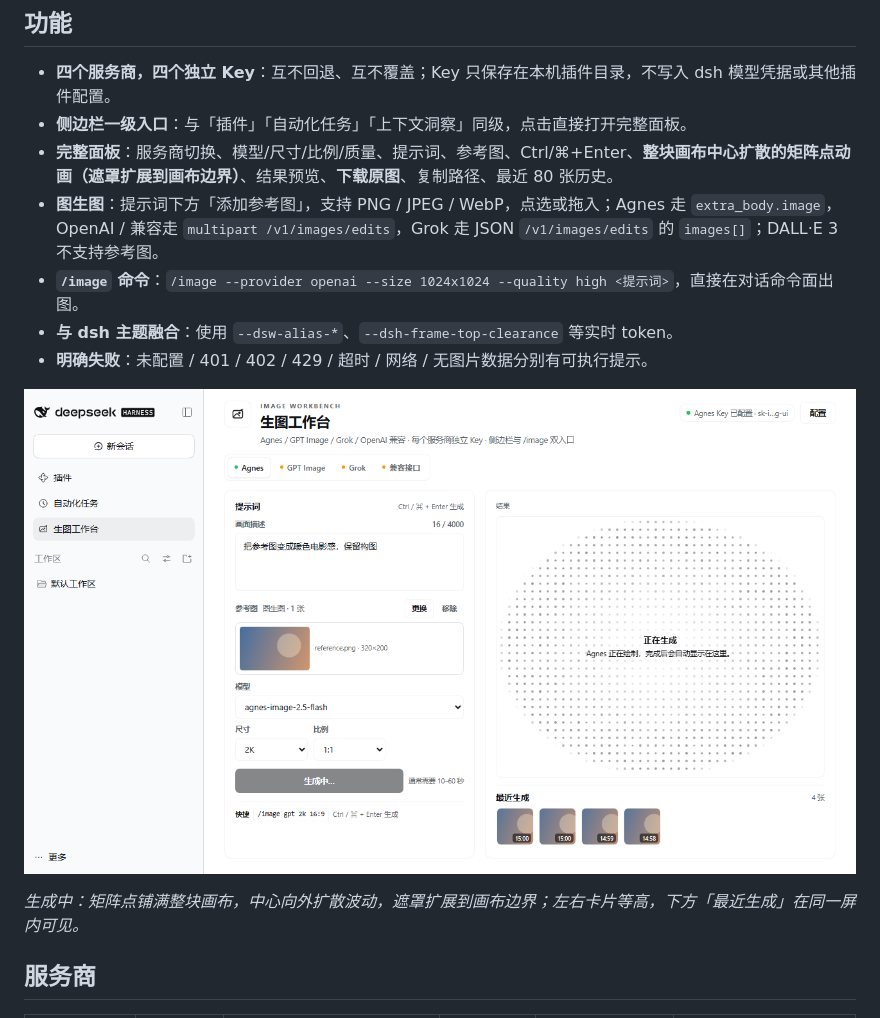
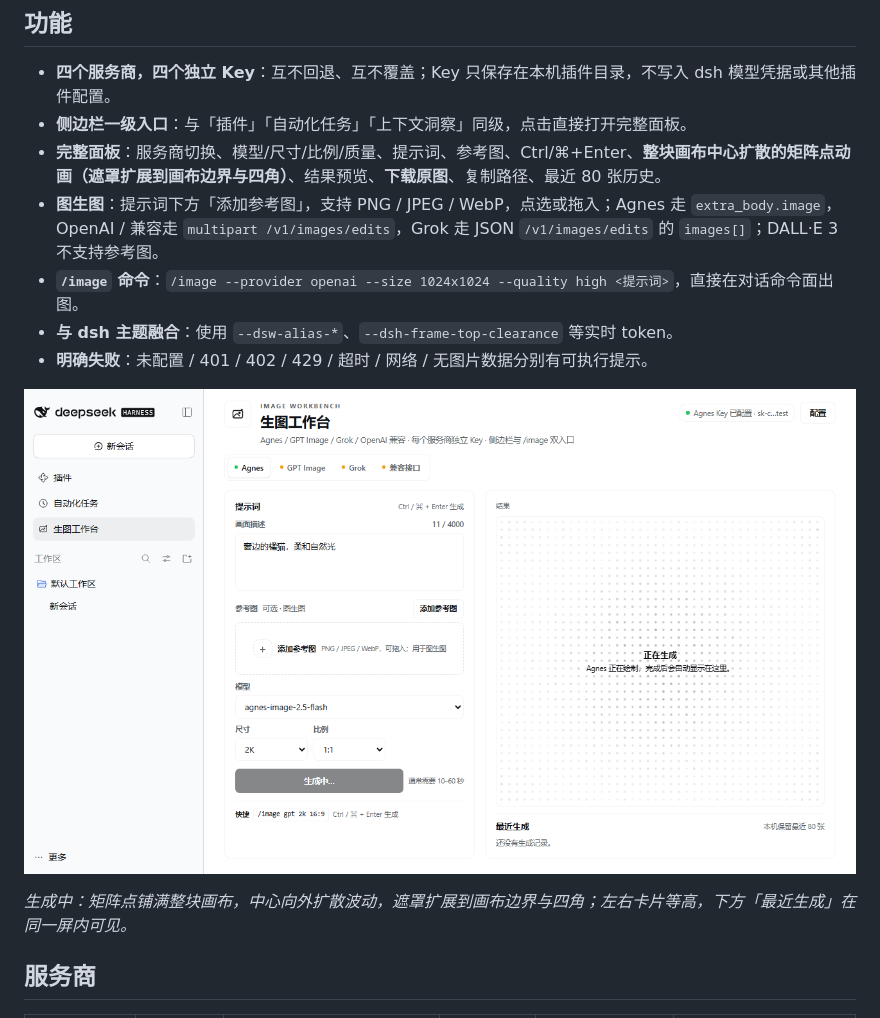
Before and after one commit to david-zdw/dsh-image-studio, a Markdown page: README.md, the part around the change. Drawn GitHub-style; pictures changed too: docs/loading.png.

```diff
--- a/README.md
+++ b/README.md
@@ -8,7 +8,7 @@ DeepSeek Harness 的多服务商生图插件：**Agnes / OpenAI GPT Image / Grok
 
 - **四个服务商，四个独立 Key**：互不回退、互不覆盖；Key 只保存在本机插件目录，不写入 dsh 模型凭据或其他插件配置。
 - **侧边栏一级入口**：与「插件」「自动化任务」「上下文洞察」同级，点击直接打开完整面板。
-- **完整面板**：服务商切换、模型/尺寸/比例/质量、提示词、参考图、Ctrl/⌘+Enter、**整块画布中心扩散的矩阵点动画（遮罩扩展到画布边界）**、结果预览、**下载原图**、复制路径、最近 80 张历史。
+- **完整面板**：服务商切换、模型/尺寸/比例/质量、提示词、参考图、Ctrl/⌘+Enter、**整块画布中心扩散的矩阵点动画（遮罩扩展到画布边界与四角）**、结果预览、**下载原图**、复制路径、最近 80 张历史。
 - **图生图**：提示词下方「添加参考图」，支持 PNG / JPEG / WebP，点选或拖入；Agnes 走 `extra_body.image`，OpenAI / 兼容走 `multipart /v1/images/edits`，Grok 走 JSON `/v1/images/edits` 的 `images[]`；DALL·E 3 不支持参考图。
 - **`/image` 命令**：`/image --provider openai --size 1024x1024 --quality high <提示词>`，直接在对话命令面出图。
 - **与 dsh 主题融合**：使用 `--dsw-alias-*`、`--dsh-frame-top-clearance` 等实时 token。
@@ -16,7 +16,7 @@ DeepSeek Harness 的多服务商生图插件：**Agnes / OpenAI GPT Image / Grok
 
 ![生成中的矩阵点动画](docs/loading.png)
 
-*生成中：矩阵点铺满整块画布，中心向外扩散波动，遮罩扩展到画布边界；左右卡片等高，下方「最近生成」在同一屏内可见。*
+*生成中：矩阵点铺满整块画布，中心向外扩散波动，遮罩扩展到画布边界与四角；左右卡片等高，下方「最近生成」在同一屏内可见。*
 
 ## 服务商
 
```
Also changed, not shown: docs/design.md (+2 -2 lines), 1 other file.
